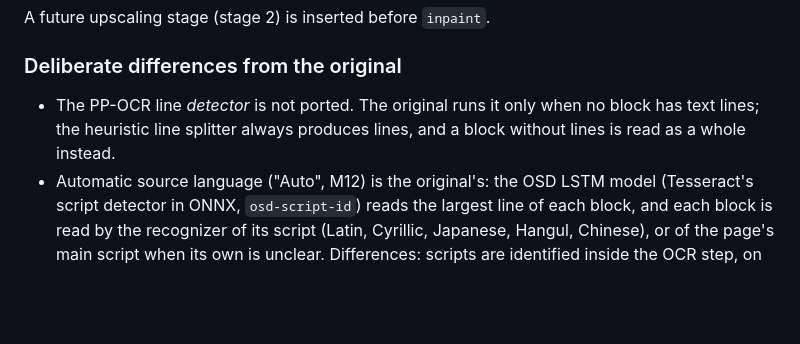
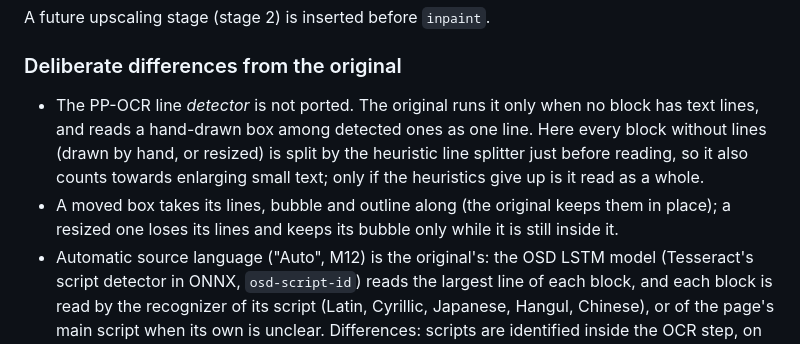
Before and after one commit to m8x3a2/comic-translate-screen, a Markdown page: docs/ARCHITECTURE.md, the part around the change. Drawn GitHub-style; blank space fills up the shorter version.

Commit message:
Docs: hand-drawn and moved boxes
Co-Authored-By: Claude Opus 5.5 <noreply@anthropic.com>

```diff
--- a/docs/ARCHITECTURE.md
+++ b/docs/ARCHITECTURE.md
@@ -28,8 +28,13 @@ A future upscaling stage (stage 2) is inserted before `inpaint`.
 ### Deliberate differences from the original
 
 - The PP-OCR line *detector* is not ported. The original runs it only when no
-  block has text lines; the heuristic line splitter always produces lines, and a
-  block without lines is read as a whole instead.
+  block has text lines, and reads a hand-drawn box among detected ones as one
+  line. Here every block without lines (drawn by hand, or resized) is split by
+  the heuristic line splitter just before reading, so it also counts towards
+  enlarging small text; only if the heuristics give up is it read as a whole.
+- A moved box takes its lines, bubble and outline along (the original keeps
+  them in place); a resized one loses its lines and keeps its bubble only while
+  it is still inside it.
 - Automatic source language ("Auto", M12) is the original's: the OSD LSTM
   model (Tesseract's script detector in ONNX, `osd-script-id`) reads the
   largest line of each block, and each block is read by the recognizer of its
```
